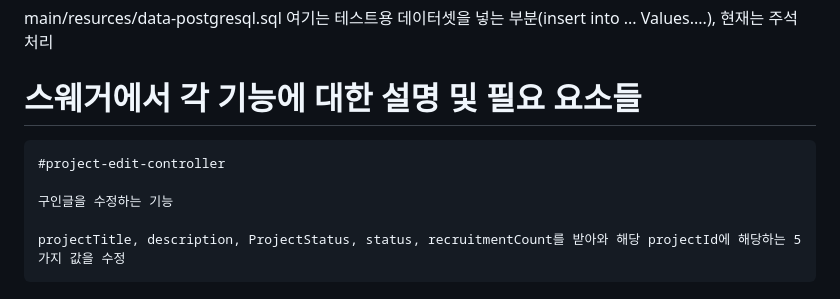
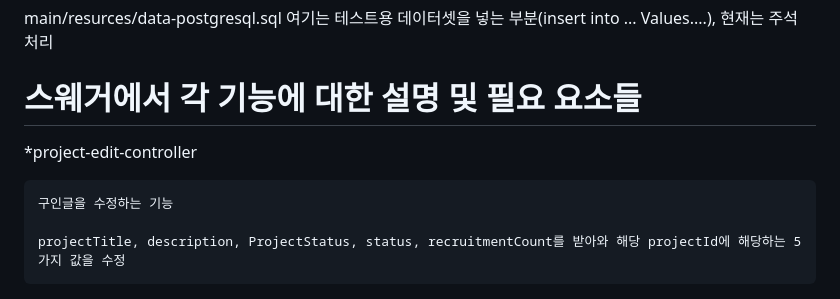
Before and after one commit to Jung-sunghoon/capstone_backend, a Markdown page: README.md, the part around the change. GitHub-like rendering.

````diff
--- a/README.md
+++ b/README.md
@@ -61,9 +61,9 @@ main/resurces/data-postgresql.sql 여기는 테스트용 데이터셋을 넣는
 스웨거에서 각 기능에 대한 설명 및 필요 요소들
 ==================
 
+
+*project-edit-controller
 ```
-#project-edit-controller
-
 구인글을 수정하는 기능
 
 projectTitle, description, ProjectStatus, status, recruitmentCount를 받아와 해당 projectId에 해당하는 5가지 값을 수정
````
